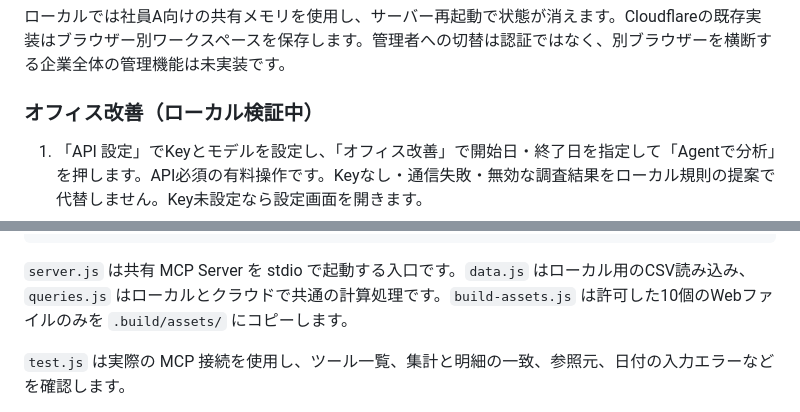
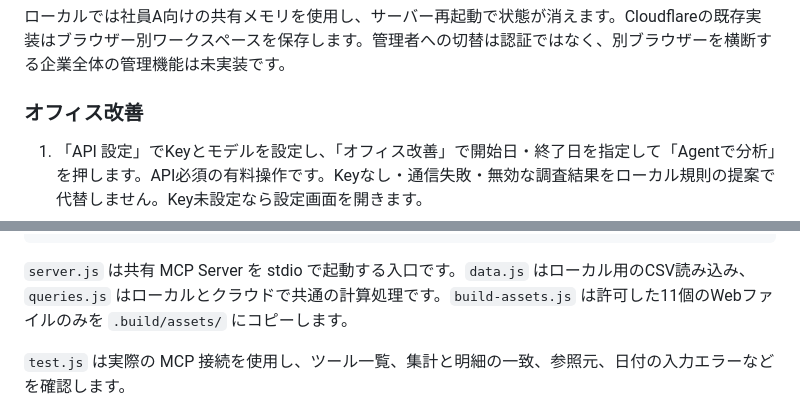
Before and after one commit to linqichenggg/intentspace-office-mcp-demo, a Markdown page: README.md, 2 parts joined by grey strips. Drawn GitHub-style.

````diff
--- a/README.md
+++ b/README.md
@@ -89,7 +89,7 @@ GPTへの送信対象は、入力計画・基準日・この架空ワークス
 
 ローカルでは社員A向けの共有メモリを使用し、サーバー再起動で状態が消えます。Cloudflareの既存実装はブラウザー別ワークスペースを保存します。管理者への切替は認証ではなく、別ブラウザーを横断する企業全体の管理機能は未実装です。
 
-### オフィス改善（ローカル検証中）
+### オフィス改善
 
 1. 「API 設定」でKeyとモデルを設定し、「オフィス改善」で開始日・終了日を指定して「Agentで分析」を押します。API必須の有料操作です。Keyなし・通信失敗・無効な調査結果をローカル規則の提案で代替しません。Key未設定なら設定画面を開きます。
 2. モデルへ読み取り専用MCPツールを提示し、モデルがツール・引数・調査順を選びます。データ対象期間、スペース、予約明細・集計、`analyze_room_fit`、`get_evidence` を利用できます。アプリがモデル要求を実MCPへ送り、その結果を次のモデル要求へ戻す[Function callingのループ](https://developers.openai.com/api/docs/guides/function-calling#the-tool-calling-flow)です。統計を先に渡して文章だけ作らせる経路は廃止しました。
@@ -393,7 +393,7 @@ Cloudflare Web / GPT質問（ai.js / session.js）
   → 架空CSVのみ
 ```
 
-`server.js` は共有 MCP Server を stdio で起動する入口です。`data.js` はローカル用のCSV読み込み、`queries.js` はローカルとクラウドで共通の計算処理です。`build-assets.js` は許可した10個のWebファイルのみを `.build/assets/` にコピーします。
+`server.js` は共有 MCP Server を stdio で起動する入口です。`data.js` はローカル用のCSV読み込み、`queries.js` はローカルとクラウドで共通の計算処理です。`build-assets.js` は許可した11個のWebファイルのみを `.build/assets/` にコピーします。
 
 `test.js` は実際の MCP 接続を使用し、ツール一覧、集計と明細の一致、参照元、日付の入力エラーなどを確認します。
 
````
Also changed, not shown: other parts of README.md (+4 -4 lines).
